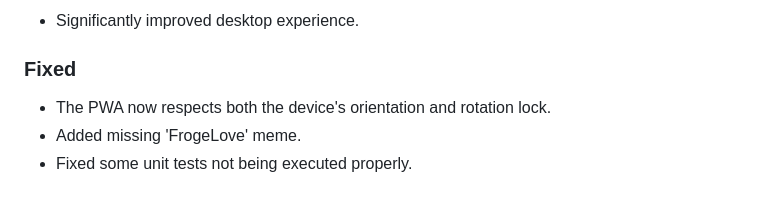
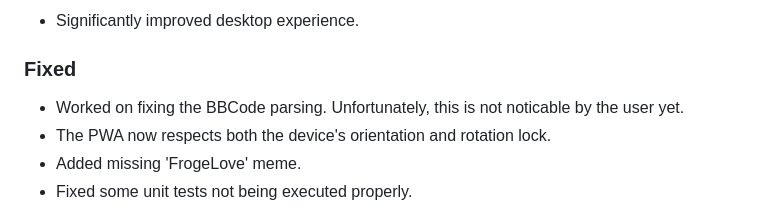
Before and after one commit to spuxx1701/potber-client, a Markdown page: CHANGELOG.md, the part around the change. Drawn GitHub-style.

Commit message:
docs: updated changelog

```diff
--- a/CHANGELOG.md
+++ b/CHANGELOG.md
@@ -12,6 +12,7 @@ The format is based on [Keep a Changelog](http://keepachangelog.com/).
 
 ### Fixed
 
+- Worked on fixing the BBCode parsing. Unfortunately, this is not noticable by the user yet.
 - The PWA now respects both the device's orientation and rotation lock.
 - Added missing 'FrogeLove' meme.
 - Fixed some unit tests not being executed properly.
```
